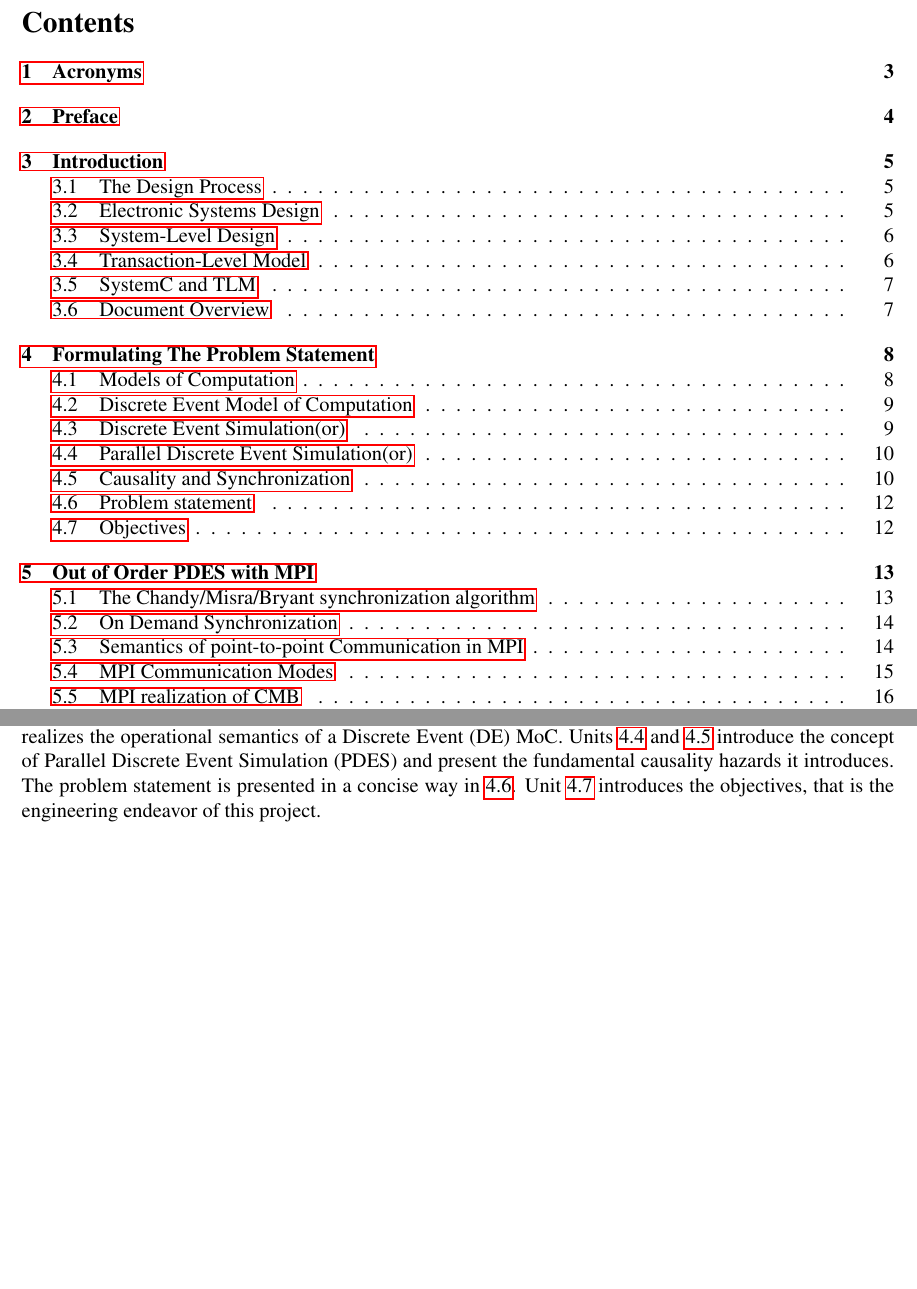
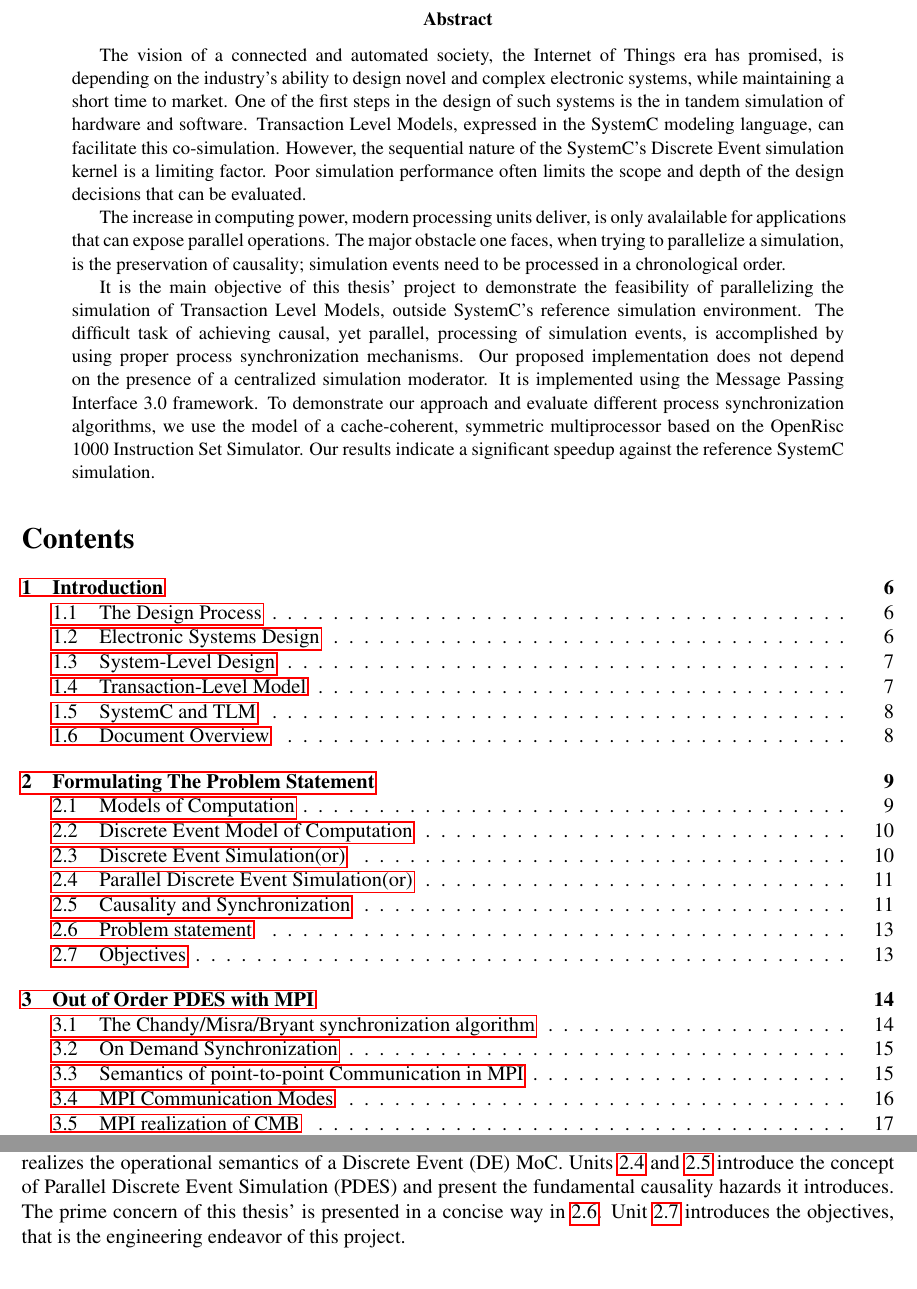
Before and after one commit to kromancer/Thesis, a LaTeX paper (Intermediate.tex): two parts of pages 2 and 8 of 22 before the commit and two parts of pages 2 and 9 of 23 after it, joined at a grey line, cut at the place of the change, the shorter picture padded with empty space. Compiled offline with pdfLaTeX.

Commit message:
Finished Abstract

```diff
--- a/Intermediate.tex
+++ b/Intermediate.tex
@@ -89,6 +89,32 @@
 \maketitle
 \clearpage
 
+
+
+\begin{abstract}
+The vision of a connected and automated society, the Internet of Things era has promised,
+is depending on the industry's ability to design novel and complex electronic systems,
+while maintaining a short time to market.
+One of the first steps in the design of such systems is the in tandem simulation of hardware and software.
+Transaction Level Models, expressed in the SystemC modeling language, can facilitate this co-simulation.
+However, the sequential nature of the SystemC's Discrete Event simulation kernel is a limiting factor.
+Poor simulation performance often limits the scope and depth of the design decisions that can be evaluated.
+
+The increase in computing power, modern processing units deliver, is only avalailable for applications that can expose parallel operations.
+The major obstacle one faces, when trying to parallelize a simulation, is the preservation of causality; simulation events need to be processed in a chronological order.
+
+It is the main objective of this thesis' project to demonstrate the feasibility of parallelizing the simulation of Transaction Level Models, outside SystemC's reference simulation environment.
+The difficult task of achieving causal, yet parallel, processing of simulation events, is accomplished by using proper process synchronization mechanisms.
+Our proposed implementation does not depend on the presence of a centralized simulation moderator.
+It is implemented using the Message Passing Interface 3.0 framework.
+To demonstrate our approach and evaluate different process synchronization algorithms,
+we use the model of a cache-coherent, symmetric multiprocessor based on the OpenRisc 1000 Instruction Set Simulator. Our results indicate a significant speedup against the reference SystemC simulation.
+
+
+\end{abstract}
+
+
+
 \tableofcontents
 \clearpage
 
@@ -279,7 +305,7 @@ Picking up Ariadne's thread from the introduction, this chapter begins its journ
 In unit \ref{sec-4-1} we link the concepts of operational semantics and Models of Computation (MoC) with that of the ESLDL.
 In units \ref{sec-4-2} and \ref{sec-4-3} the SystemC simulation engine or kernel is presented as an algorithm that realizes the operational semantics of a Discrete Event (DE) MoC.
 Units \ref{sec-4-4} and \ref{sec-4-5} introduce the concept of Parallel Discrete Event Simulation (PDES) and present the fundamental causality hazards it introduces.
-The problem statement is presented in a concise way in \ref{sec-4-6}.
+The prime concern of this thesis' is presented in a concise way in \ref{sec-4-6}.
 Unit \ref{sec-4-7} introduces the objectives, that is the engineering endeavor of this project.
 
 \subsection{Models of Computation}
```
Also changed, not shown: Intermediate.tex (4 more changed lines), 1 other file.
